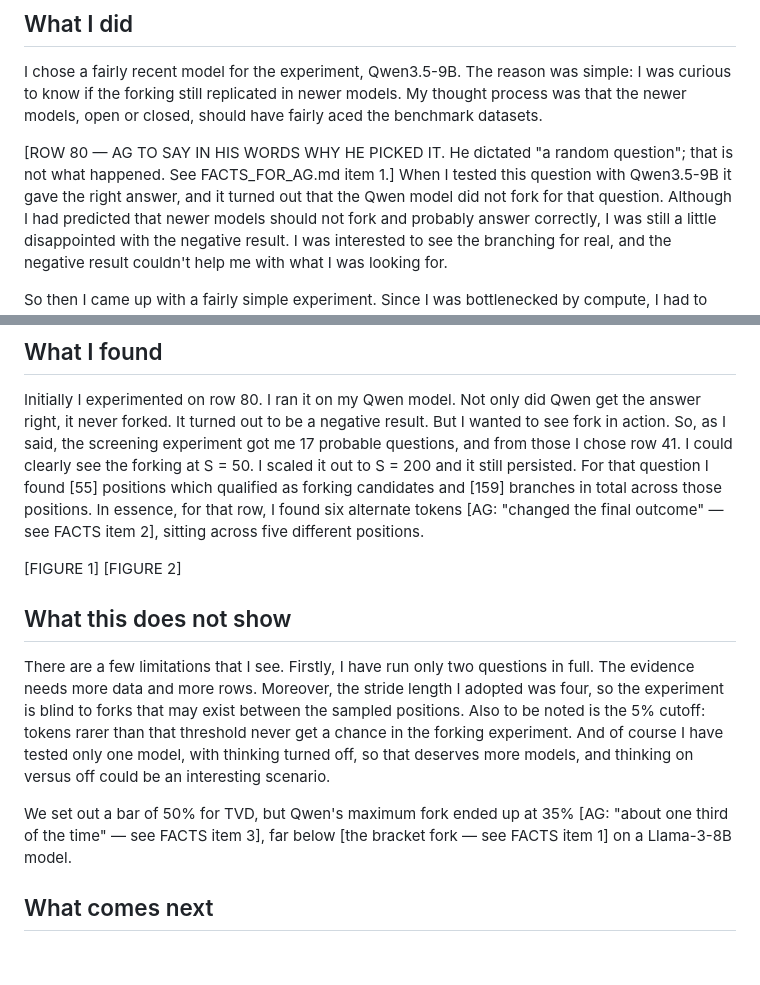
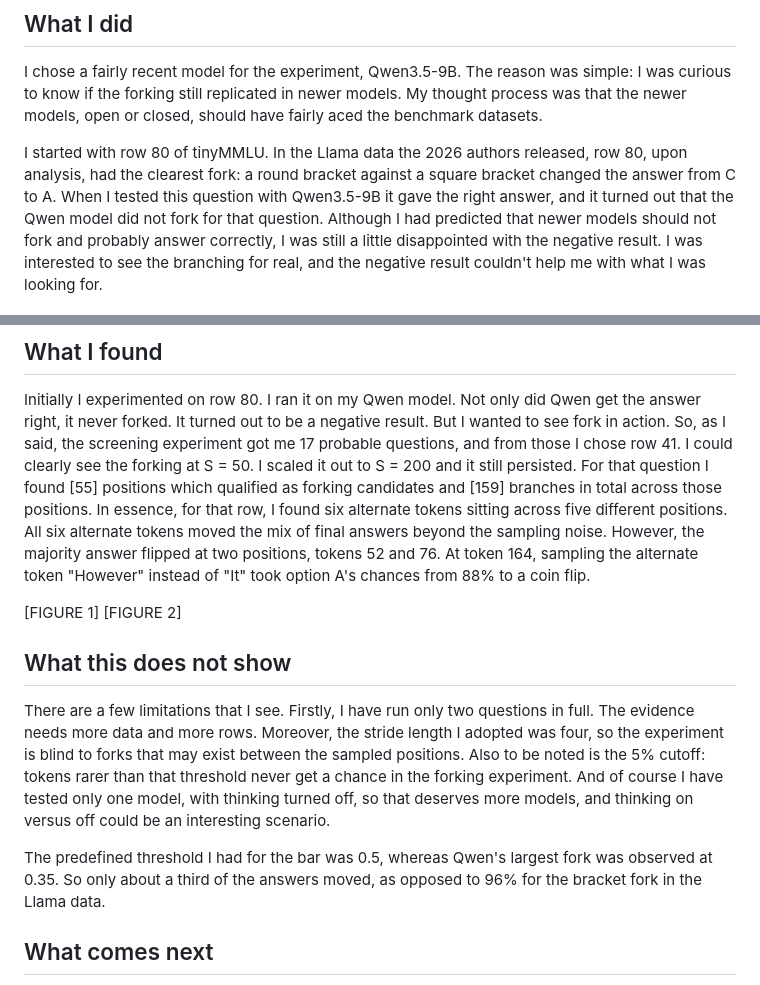
Before and after one commit to ADITHYAG73/AGsResearch_Claudeoppolous, a Markdown page: forking/blog01/POST_AG_WORDS.md, 2 parts joined by grey strips. GitHub-like rendering; blank space fills up the shorter version.

Commit message:
blog01: AG's three dictated fixes placed verbatim
Co-Authored-By: Claude Fable 5.1 <noreply@anthropic.com>
Claude-Session: https://claude.ai/code/session_01Bxe5fqmyYBoMZeZrphsJNs

```diff
--- a/forking/blog01/POST_AG_WORDS.md
+++ b/forking/blog01/POST_AG_WORDS.md
@@ -27,8 +27,9 @@ I chose a fairly recent model for the experiment, Qwen3.5-9B. The reason was sim
 curious to know if the forking still replicated in newer models. My thought process was that
 the newer models, open or closed, should have fairly aced the benchmark datasets.
 
-[ROW 80 — AG TO SAY IN HIS WORDS WHY HE PICKED IT. He dictated "a random question"; that is
-not what happened. See FACTS_FOR_AG.md item 1.]
+I started with row 80 of tinyMMLU. In the Llama data the 2026 authors released, row 80, upon
+analysis, had the clearest fork: a round bracket against a square bracket changed the answer
+from C to A.
 When I tested this question with Qwen3.5-9B it gave the right answer, and it turned out that
 the Qwen model did not fork for that question. Although I had predicted that newer models
 should not fork and probably answer correctly, I was still a little disappointed with the
@@ -60,8 +61,10 @@ fork in action. So, as I said, the screening experiment got me 17 probable quest
 from those I chose row 41. I could clearly see the forking at S = 50. I scaled it out to
 S = 200 and it still persisted. For that question I found [55] positions which qualified as
 forking candidates and [159] branches in total across those positions. In essence, for that
-row, I found six alternate tokens [AG: "changed the final outcome" — see FACTS item 2],
-sitting across five different positions.
+row, I found six alternate tokens sitting across five different positions. All six alternate
+tokens moved the mix of final answers beyond the sampling noise. However, the majority answer
+flipped at two positions, tokens 52 and 76. At token 164, sampling the alternate token
+"However" instead of "It" took option A's chances from 88% to a coin flip.
 
 [FIGURE 1]  [FIGURE 2]
 
@@ -74,9 +77,9 @@ noted is the 5% cutoff: tokens rarer than that threshold never get a chance in t
 experiment. And of course I have tested only one model, with thinking turned off, so that
 deserves more models, and thinking on versus off could be an interesting scenario.
 
-We set out a bar of 50% for TVD, but Qwen's maximum fork ended up at 35% [AG: "about one
-third of the time" — see FACTS item 3], far below [the bracket fork — see FACTS item 1] on a
-Llama-3-8B model.
+The predefined threshold I had for the bar was 0.5, whereas Qwen's largest fork was observed
+at 0.35. So only about a third of the answers moved, as opposed to 96% for the bracket fork in
+the Llama data.
 
 ## What comes next
 
```
